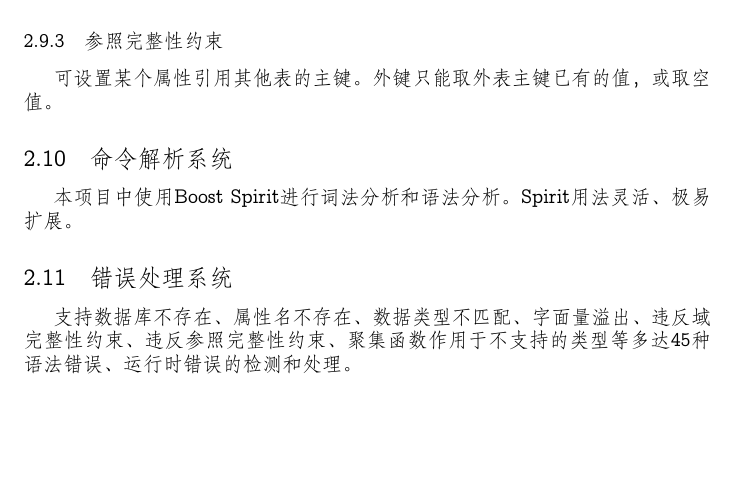
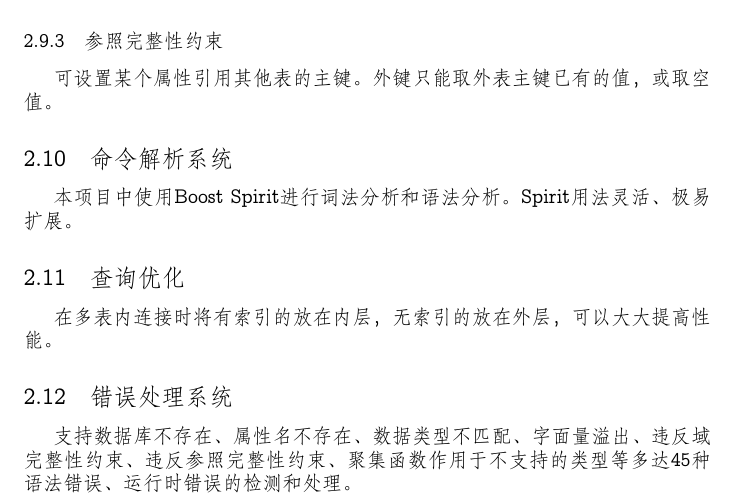
Before and after one commit to JamisHoo/OurSQL-DBMS, a LaTeX document (report/header.tex, which reads report/sections/section_features.tex): part of page 4 of 14 before the commit and part of page 4 of 15 after it, cut so that both start at the same text, the shorter picture padded with empty space. Compiled offline with XeLaTeX; a missing font is replaced by an installed copy or a similar font.

Commit message:
update td, add inner join optimise

```diff
--- a/report/sections/section_features.tex
+++ b/report/sections/section_features.tex
@@ -54,6 +54,9 @@
         \href{http://www.boost.org/doc/libs/1_57_0/libs/spirit/doc/html/index.html}{Boost Spirit}%
         进行词法分析和语法分析。%
         Spirit用法灵活、极易扩展。
+    \subsection{查询优化}
+        在多表内连接时将有索引的放在内层，无索引的放在外层，%
+        可以大大提高性能。
     \subsection{错误处理系统}
         支持数据库不存在、属性名不存在、数据类型不匹配、字面量溢出、%
         违反域完整性约束、违反参照完整性约束、聚集函数作用于不支持的类型等%
```
